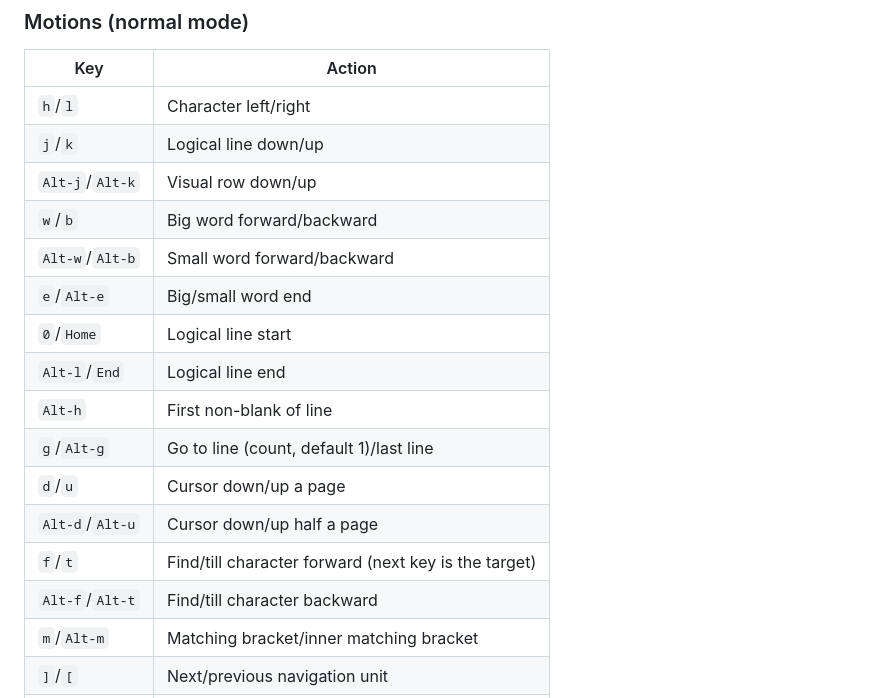
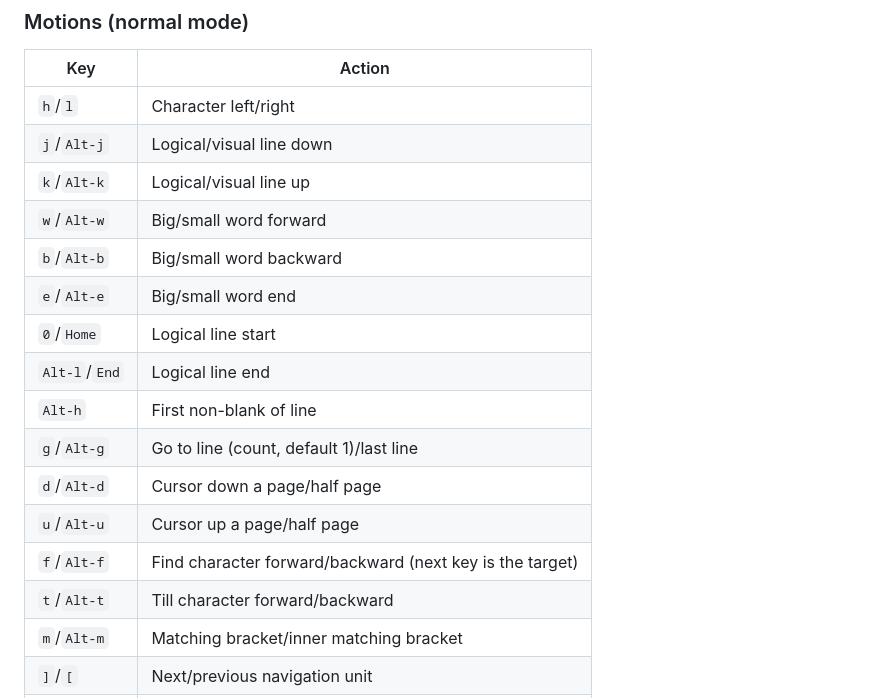
Before and after one commit to joefreeman/aether, a Markdown page: README.md, the part around one of its changes. GitHub-like rendering.

Commit message:
Tidy readme

```diff
--- a/README.md
+++ b/README.md
@@ -28,19 +29,19 @@ Type `Space ?` for the in-app overlay. Holding the Shift key extends the selecti
 | Key | Action |
 | --- | --- |
 | `h`/`l` | Character left/right |
-| `j`/`k` | Logical line down/up |
-| `Alt-j`/`Alt-k` | Visual row down/up |
-| `w`/`b` | Big word forward/backward |
-| `Alt-w`/`Alt-b` | Small word forward/backward |
+| `j`/`Alt-j` | Logical/visual line down |
+| `k`/`Alt-k` | Logical/visual line up |
+| `w`/`Alt-w` | Big/small word forward |
+| `b`/`Alt-b` | Big/small word backward |
 | `e`/`Alt-e` | Big/small word end |
 | `0`/`Home` | Logical line start |
 | `Alt-l`/`End` | Logical line end |
 | `Alt-h` | First non-blank of line |
 | `g`/`Alt-g` | Go to line (count, default 1)/last line |
-| `d`/`u` | Cursor down/up a page |
-| `Alt-d`/`Alt-u` | Cursor down/up half a page |
-| `f`/`t` | Find/till character forward (next key is the target) |
-| `Alt-f`/`Alt-t` | Find/till character backward |
+| `d`/`Alt-d` | Cursor down a page/half page |
+| `u`/`Alt-u` | Cursor up a page/half page |
+| `f`/`Alt-f` | Find character forward/backward (next key is the target) |
+| `t`/`Alt-t` | Till character forward/backward |
 | `m`/`Alt-m` | Matching bracket/inner matching bracket |
 | `]`/`[` | Next/previous navigation unit |
 | `}`/`{` | Select to end/start of unit |
```
Also changed, not shown: other parts of README.md (+2 -1 lines).
